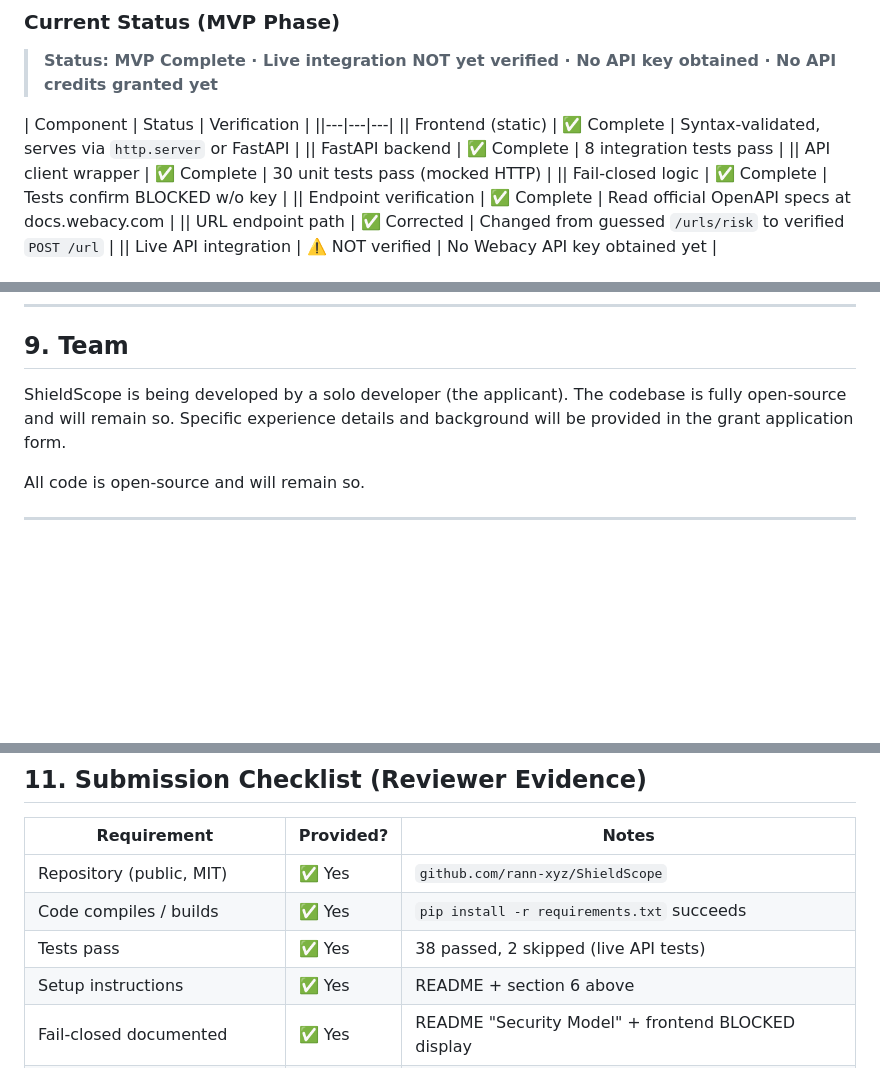
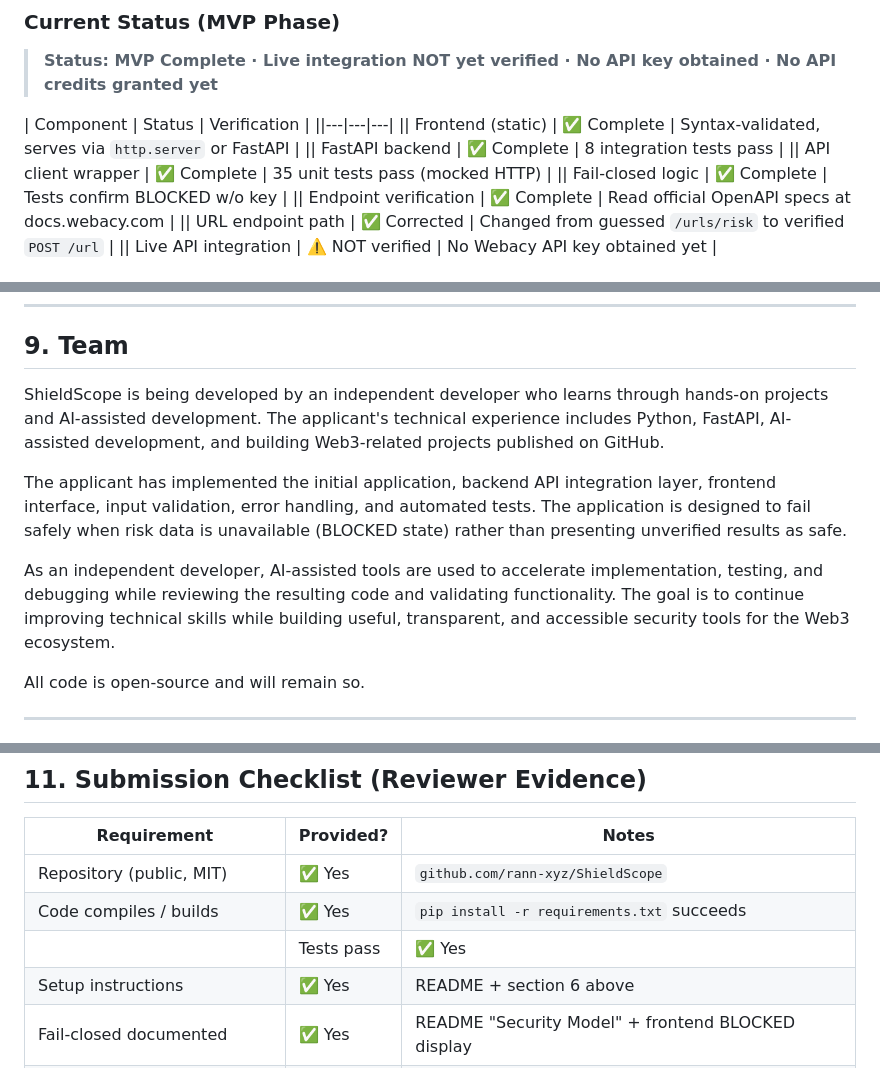
Before and after one commit to rann-xyz/ShieldScope, a Markdown page: docs/GRANT_PROPOSAL.md, 3 parts joined by grey strips. GitHub-like rendering; blank space fills up the shorter version.

Commit message:
Finalize grant proposal: add team background, update test counts
- Updated Team section with applicant's actual background (independent
  developer, Python/FastAPI/AI-assisted workflow)
- Updated test counts in README and grant proposal (43 passed, 2 skipped)
- Corrected API client unit test count (35 not 30) in grant status table
- No secrets or unverified claims

```diff
--- a/docs/GRANT_PROPOSAL.md
+++ b/docs/GRANT_PROPOSAL.md
@@ -106,7 +106,7 @@ Browser  →  ShieldScope Frontend (HTML/CSS/JS)
 ||---|---|---|
 || Frontend (static) | ✅ Complete | Syntax-validated, serves via `http.server` or FastAPI |
 || FastAPI backend | ✅ Complete | 8 integration tests pass |
-|| API client wrapper | ✅ Complete | 30 unit tests pass (mocked HTTP) |
+|| API client wrapper | ✅ Complete | 35 unit tests pass (mocked HTTP) |
 || Fail-closed logic | ✅ Complete | Tests confirm BLOCKED w/o key |
 || Endpoint verification | ✅ Complete | Read official OpenAPI specs at docs.webacy.com |
 || URL endpoint path | ✅ Corrected | Changed from guessed `/urls/risk` to verified `POST /url` |
@@ -201,9 +201,21 @@ covered by the applicant's own time — no cash is requested beyond API credits.
 
 ## 9. Team
 
-ShieldScope is being developed by a solo developer (the applicant). The codebase
-is fully open-source and will remain so. Specific experience details and
-background will be provided in the grant application form.
+ShieldScope is being developed by an independent developer who learns through
+hands-on projects and AI-assisted development. The applicant's technical
+experience includes Python, FastAPI, AI-assisted development, and building
+Web3-related projects published on GitHub.
+
+The applicant has implemented the initial application, backend API integration
+layer, frontend interface, input validation, error handling, and automated
+tests. The application is designed to fail safely when risk data is
+unavailable (BLOCKED state) rather than presenting unverified results as safe.
+
+As an independent developer, AI-assisted tools are used to accelerate
+implementation, testing, and debugging while reviewing the resulting code and
+validating functionality. The goal is to continue improving technical skills
+while building useful, transparent, and accessible security tools for the
+Web3 ecosystem.
 
 All code is open-source and will remain so.
 
@@ -230,7 +242,7 @@ All code is open-source and will remain so.
 |---|---|---|
 | Repository (public, MIT) | ✅ Yes | `github.com/rann-xyz/ShieldScope` |
 | Code compiles / builds | ✅ Yes | `pip install -r requirements.txt` succeeds |
-| Tests pass | ✅ Yes | 38 passed, 2 skipped (live API tests) |
+|| Tests pass | ✅ Yes | 43 passed, 2 skipped (live API tests) |
 | Setup instructions | ✅ Yes | README + section 6 above |
 | Fail-closed documented | ✅ Yes | README "Security Model" + frontend BLOCKED display |
 | API endpoints verified | ✅ Yes | Read from official docs.webacy.com OpenAPI specs |
```
Also changed, not shown: README.md (+2 -2 lines).
